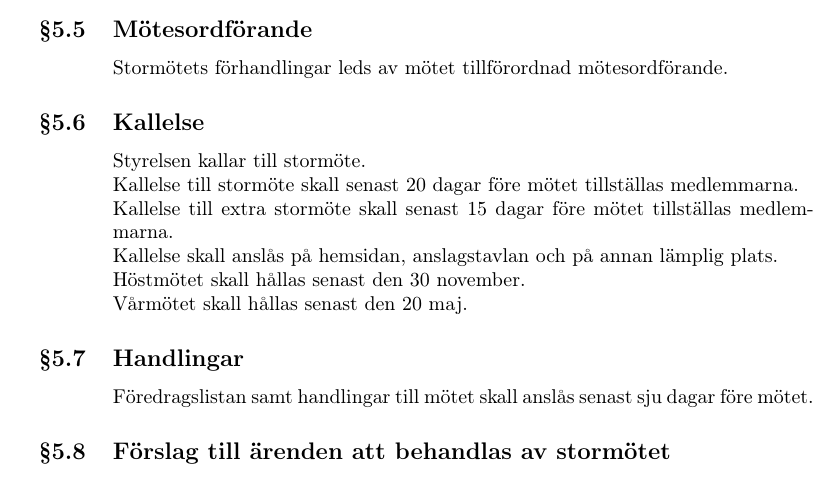
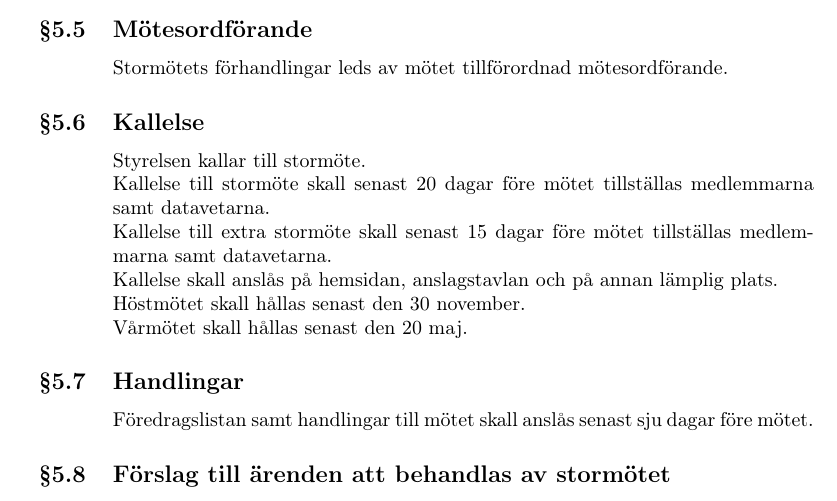
Before and after one commit to uppsaladatavetare/Documents, a LaTeX document (UD-stadgar.tex): part of page 7 of 13, cut so that both start at the same text. Compiled offline with pdfLaTeX.

Commit message:
Lägg till "datavetarna"...
under punkten om kallelse till stormöte

```diff
--- a/UD-stadgar.tex
+++ b/UD-stadgar.tex
@@ -132,8 +132,8 @@
   Stormötets förhandlingar leds av mötet tillförordnad mötesordförande.
   \subsection{Kallelse}
   Styrelsen kallar till stormöte.\\
-  Kallelse till stormöte skall senast 20 dagar före mötet tillställas medlemmarna.\\
-  Kallelse till extra stormöte skall senast 15 dagar före mötet tillställas medlemmarna.\\
+  Kallelse till stormöte skall senast 20 dagar före mötet tillställas medlemmarna samt datavetarna.\\
+  Kallelse till extra stormöte skall senast 15 dagar före mötet tillställas medlemmarna samt datavetarna.\\
   Kallelse skall anslås på hemsidan, anslagstavlan och på annan lämplig plats.\\
   Höstmötet skall hållas senast den 30 november.\\
   Vårmötet skall hållas senast den 20 maj.
```
